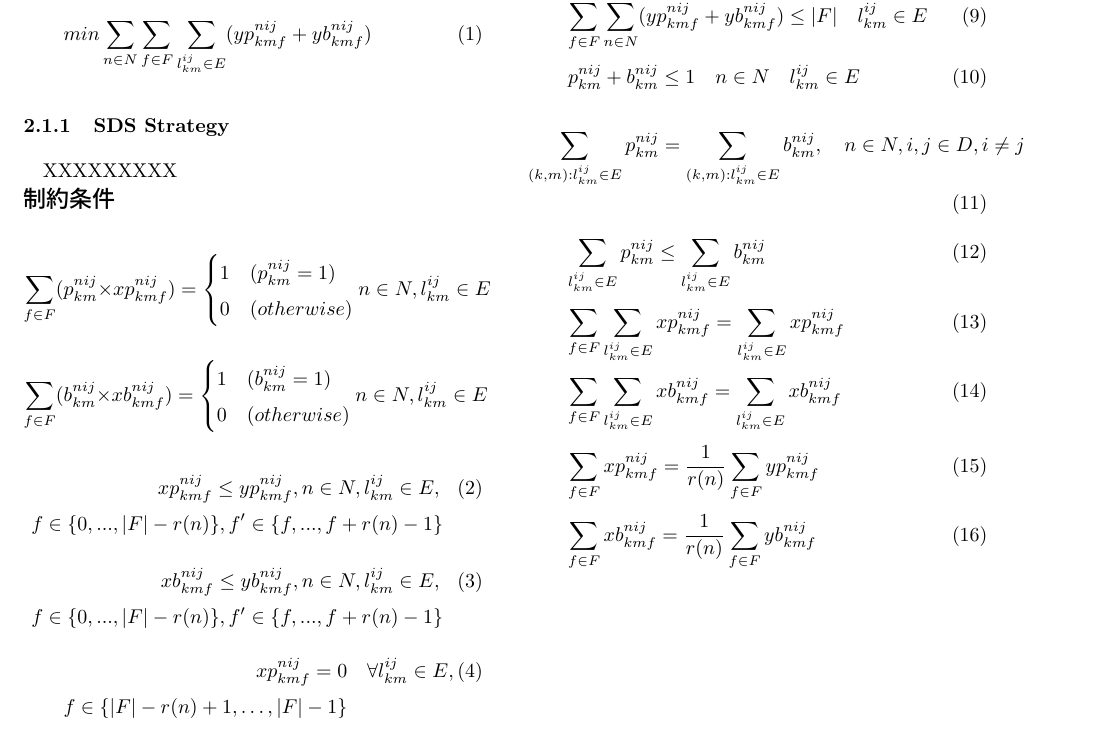
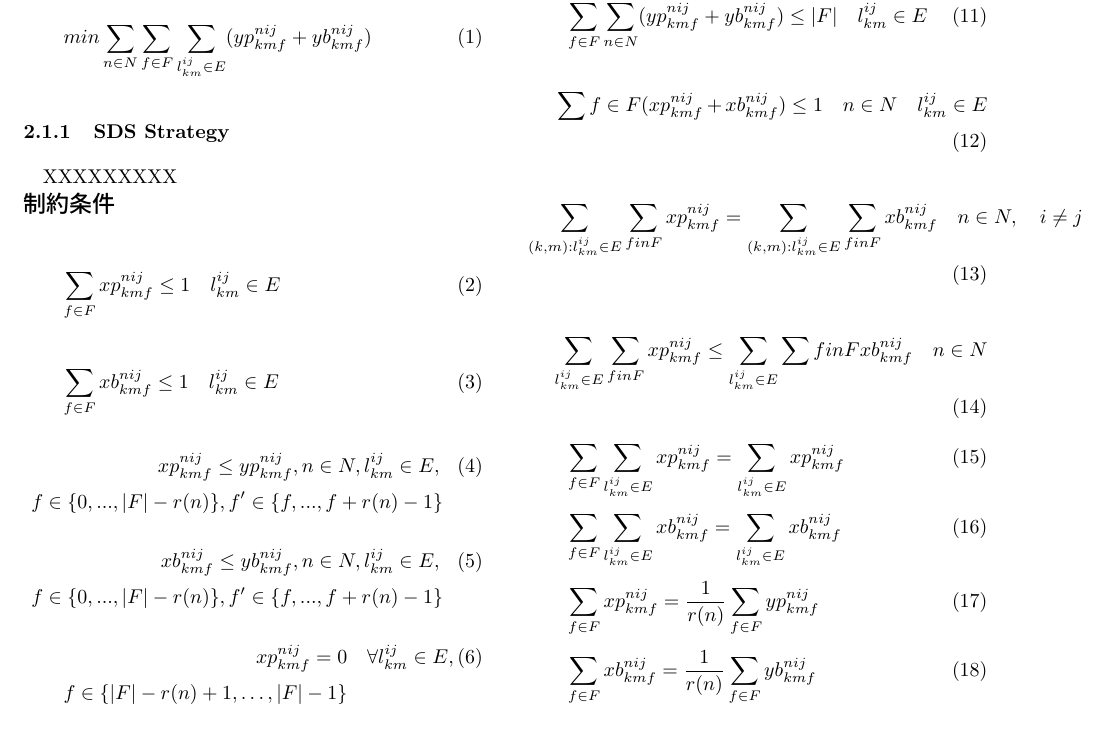
Before and after one commit to clamor2435/research, a LaTeX document (main.tex): part of the page, cut so that both start at the same text. Compiled offline with pLaTeX and dvipdfmx.

Commit message:
数式追加

```diff
--- a/main.tex
+++ b/main.tex
@@ -35,36 +35,12 @@ XXXXXXXXX\\
 {\large \bf 制約条件}
 
 \begin{equation}%%%%%%%%%%%%%%%%%%%%制約条件その1%%%%%%%%%%%%%%%%%%%%%%%%%%%%%%
-\sum_{f \in F} (p^{nij}_{km} \times xp^{nij}_{kmf})=
-\begin{cases}
-1 & (p^{nij}_{km} = 1)\\
-0 & (otherwise)
-\end{cases}
-\\n \in N, l^{ij}_{km} \in E \nonumber
-%\sum_{(j,m):l^{ij}_{km}\in E}x^{nij}_{km} - \sum_{(j,m):l^{ji}_{mk}\in E}x^{nji}_{mk}= \nonumber \\
-%\begin{cases}
-%r_n, & if\;\;\;\;v^i_k=s_n\\
-%-r_n, & if\;\;\;\;v^i_k = d_n,n \in N\\
-%0, & otherwise
-%\end{cases}
+\sum_{f \in F}xp^{nij}_{kmf} \leq 1 \quad l^{ij}_{km} \in E
 \end{equation}%%%%%%%%%%%%%%%%%%%%%%%制約条件その1%%%%%%%%%%%%%%%%%%%%%%%%%%%%%%%%%%%%%%%
 
 \begin{equation}%%%%%%%%%%%%%%%%%%%%%%制約条件その2%%%%%%%%%%%%%%%%%%%%%%%%%%%%%%%%%%%%
-\sum_{f \in F} (b^{nij}_{km} \times xb^{nij}_{kmf})=
-\begin{cases}
-1 & (b^{nij}_{km} = 1)\\*
-0 & (otherwise)
-\end{cases}
-\\* n \in N, l^{ij}_{km} \in E \nonumber
-%%%%%%%%%%%%%%%%%%%%%%%%%%%%%%%%%%%%%%制約条件その2%%%%%%%%%%%%%%%%%%%%%%%%%%%%%%%%%%%%%
-%\sum_{(j,m):l^{ij}_{km}\in E}y^{nij}_{km} - \sum_{(j,m):l^{ji}_{mk}\in E}y^{nji}_{mk}= \nonumber \\
-%\begin{cases}
-%r_n, & if\;\;\;\;v^i_k=s_n\\
-%-r_n, & if\;\;\;\;v^i_k = d_n,n \in N\\
-%0, & otherwise
-%\end{cases}
+\sum_{f \in F}xb^{nij}_{kmf} \leq 1 \quad l^{ij}_{km}\in E
 \end{equation}
-
 \begin{eqnarray}%%%%%%%%%%%%%%%%%%%%%%制約条件その3%%%%%%%%%%%%%%%%%%%%%%%%%%%%%%%%%%%%%%%
 xp^{nij}_{kmf} \leq yp^{nij}_{kmf}, n \in N, l^{ij}_{km} \in E, \\
 f \in \{0, ... , |F|-r(n)\},f' \in \{f, ... ,f + r(n)-1\}\nonumber
@@ -116,13 +92,16 @@ r_n & (v^i_k = s_n)\\
 \sum_{f \in F} \sum_{n \in N}(yp^{nij}_{kmf}+yb^{nij}_{kmf}) \leq |F| \quad  l^{ij}_{km} \in E
 \end{equation}
 \begin{equation}
-p^{nij}_{km} + b^{nij}_{km} \leq 1 \quad n \in N \quad l^{ij}_{km} \in E
+\sum{f \in F}(xp^{nij}_{kmf} + xb^{nij}_{kmf}) \leq 1 \quad n \in N \quad l^{ij}_{km} \in E
+%p^{nij}_{km} + b^{nij}_{km} \leq 1 \quad n \in N \quad l^{ij}_{km} \in E
 \end{equation}
 \begin{equation}
-\sum_{(k,m):l^{ij}_{km}\in E}p^{nij}_{km} = \sum_{(k,m):l^{ij}_{km}\in E}b^{nij}_{km},\quad n \in N,i,j \in D, i\neq j
+\sum_{(k,m):l^{ij}_{km} \in E}\sum_{f in F}xp^{nij}_{kmf} = \sum_{(k,m):l^{ij}_{km}\in E}\sum_{f in F}xb^{nij}_{kmf}\quad n \in N,\quad i \neq j
+%\sum_{(k,m):l^{ij}_{km}\in E}p^{nij}_{km} = \sum_{(k,m):l^{ij}_{km}\in E}b^{nij}_{km},\quad n \in N,i,j \in D, i\neq j
 \end{equation}
 \begin{equation}
-\sum_{l^{ij}_{km}\in E}p^{nij}_{km} \leq \sum_{l^{ij}_{km}\in E}b^{nij}_{km}
+\sum_{l^{ij}_{km}\in E}\sum_{f in F}xp^{nij}_{kmf} \leq \sum_{l^{ij}_{km}\in E}\sum{f in F}xb^{nij}_{kmf}\quad n \in N
+%\sum_{l^{ij}_{km}\in E}p^{nij}_{km} \leq \sum_{l^{ij}_{km}\in E}b^{nij}_{km}
 \end{equation}
 \begin{equation}
 \sum_{f \in F}\sum_{l^{ij}_{km}\in E}xp^{nij}_{kmf}=\sum_{l^{ij}_{km} \in E}xp^{nij}_{kmf}
```
Also changed, not shown: main.pdf, 2 other files.
